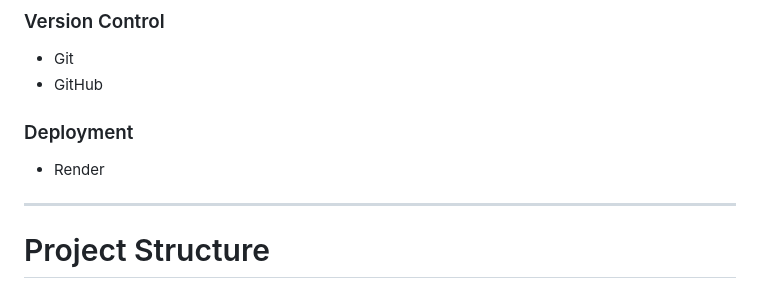
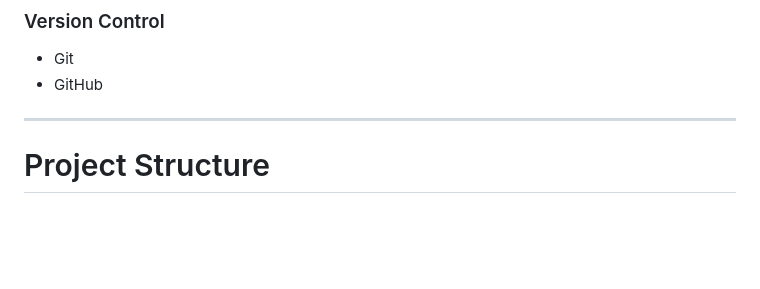
Before and after one commit to amorsaralynn08-arch/photo_gallery_web_app, a Markdown page: README.md, the part around the change. Rendered like a GitHub page; blank space fills up the shorter version.

Commit message:
Remove Deployment section from README
Removed deployment section from README

```diff
--- a/README.md
+++ b/README.md
@@ -77,9 +77,7 @@ The project is built using Django, PostgreSQL, Tailwind CSS, and Cloudinary for
 - Git
 - GitHub
 
-### Deployment
 
-- Render
 
 ---
 
```
